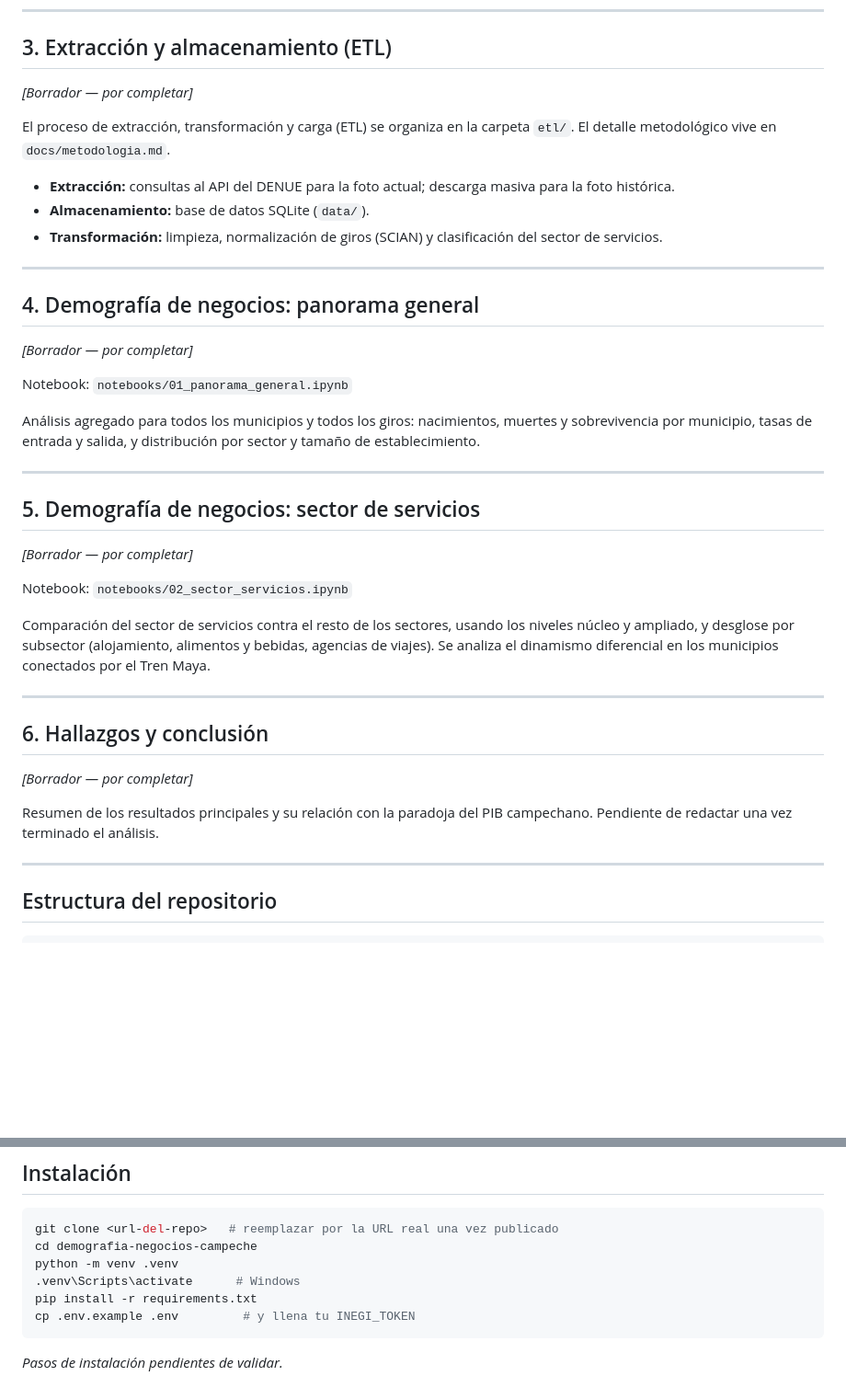
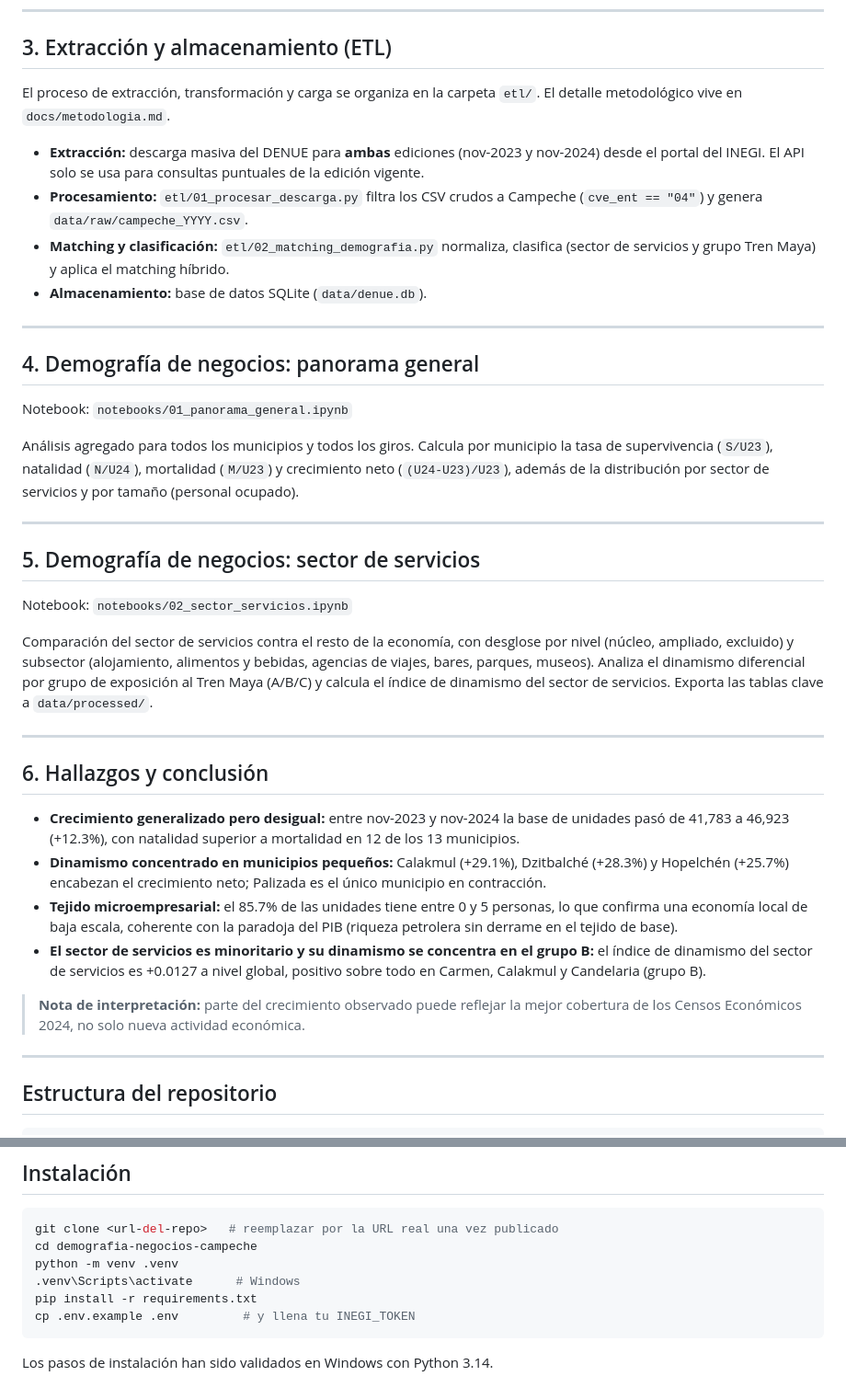
Before and after one commit to aremyesmeraldaortegon-creator/demografia-negocios-campeche, a Markdown page: README.md, 2 parts joined by grey strips. Shown at 92% size. GitHub-like rendering; blank space fills up the shorter version.

Commit message:
Documenta hallazgos y cierra secciones del README y metodologia

````diff
--- a/README.md
+++ b/README.md
@@ -152,41 +152,39 @@ El sufijo `04_` en el nombre del archivo corresponde a la clave de entidad feder
 
 ## 3. Extracción y almacenamiento (ETL)
 
-*[Borrador — por completar]*
+El proceso de extracción, transformación y carga se organiza en la carpeta `etl/`. El detalle metodológico vive en `docs/metodologia.md`.
 
-El proceso de extracción, transformación y carga (ETL) se organiza en la carpeta `etl/`. El detalle metodológico vive en `docs/metodologia.md`.
-
-- **Extracción:** consultas al API del DENUE para la foto actual; descarga masiva para la foto histórica.
-- **Almacenamiento:** base de datos SQLite (`data/`).
-- **Transformación:** limpieza, normalización de giros (SCIAN) y clasificación del sector de servicios.
+- **Extracción:** descarga masiva del DENUE para **ambas** ediciones (nov-2023 y nov-2024) desde el portal del INEGI. El API solo se usa para consultas puntuales de la edición vigente.
+- **Procesamiento:** `etl/01_procesar_descarga.py` filtra los CSV crudos a Campeche (`cve_ent == "04"`) y genera `data/raw/campeche_YYYY.csv`.
+- **Matching y clasificación:** `etl/02_matching_demografia.py` normaliza, clasifica (sector de servicios y grupo Tren Maya) y aplica el matching híbrido.
+- **Almacenamiento:** base de datos SQLite (`data/denue.db`).
 
 ---
 
 ## 4. Demografía de negocios: panorama general
 
-*[Borrador — por completar]*
-
 Notebook: `notebooks/01_panorama_general.ipynb`
 
-Análisis agregado para todos los municipios y todos los giros: nacimientos, muertes y sobrevivencia por municipio, tasas de entrada y salida, y distribución por sector y tamaño de establecimiento.
+Análisis agregado para todos los municipios y todos los giros. Calcula por municipio la tasa de supervivencia (`S/U23`), natalidad (`N/U24`), mortalidad (`M/U23`) y crecimiento neto (`(U24-U23)/U23`), además de la distribución por sector de servicios y por tamaño (personal ocupado).
 
 ---
 
 ## 5. Demografía de negocios: sector de servicios
 
-*[Borrador — por completar]*
-
 Notebook: `notebooks/02_sector_servicios.ipynb`
 
-Comparación del sector de servicios contra el resto de los sectores, usando los niveles núcleo y ampliado, y desglose por subsector (alojamiento, alimentos y bebidas, agencias de viajes). Se analiza el dinamismo diferencial en los municipios conectados por el Tren Maya.
+Comparación del sector de servicios contra el resto de la economía, con desglose por nivel (núcleo, ampliado, excluido) y subsector (alojamiento, alimentos y bebidas, agencias de viajes, bares, parques, museos). Analiza el dinamismo diferencial por grupo de exposición al Tren Maya (A/B/C) y calcula el índice de dinamismo del sector de servicios. Exporta las tablas clave a `data/processed/`.
 
 ---
 
 ## 6. Hallazgos y conclusión
 
-*[Borrador — por completar]*
+- **Crecimiento generalizado pero desigual:** entre nov-2023 y nov-2024 la base de unidades pasó de 41,783 a 46,923 (+12.3%), con natalidad superior a mortalidad en 12 de los 13 municipios.
+- **Dinamismo concentrado en municipios pequeños:** Calakmul (+29.1%), Dzitbalché (+28.3%) y Hopelchén (+25.7%) encabezan el crecimiento neto; Palizada es el único municipio en contracción.
+- **Tejido microempresarial:** el 85.7% de las unidades tiene entre 0 y 5 personas, lo que confirma una economía local de baja escala, coherente con la paradoja del PIB (riqueza petrolera sin derrame en el tejido de base).
+- **El sector de servicios es minoritario y su dinamismo se concentra en el grupo B:** el índice de dinamismo del sector de servicios es +0.0127 a nivel global, positivo sobre todo en Carmen, Calakmul y Candelaria (grupo B).
 
-Resumen de los resultados principales y su relación con la paradoja del PIB campechano. Pendiente de redactar una vez terminado el análisis.
+> **Nota de interpretación:** parte del crecimiento observado puede reflejar la mejor cobertura de los Censos Económicos 2024, no solo nueva actividad económica.
 
 ---
 
@@ -220,4 +218,4 @@ pip install -r requirements.txt
 cp .env.example .env         # y llena tu INEGI_TOKEN
 ```
 
-*Pasos de instalación pendientes de validar.*
+Los pasos de instalación han sido validados en Windows con Python 3.14.
````
Also changed, not shown: docs/metodologia.md (+27 -0 lines).
